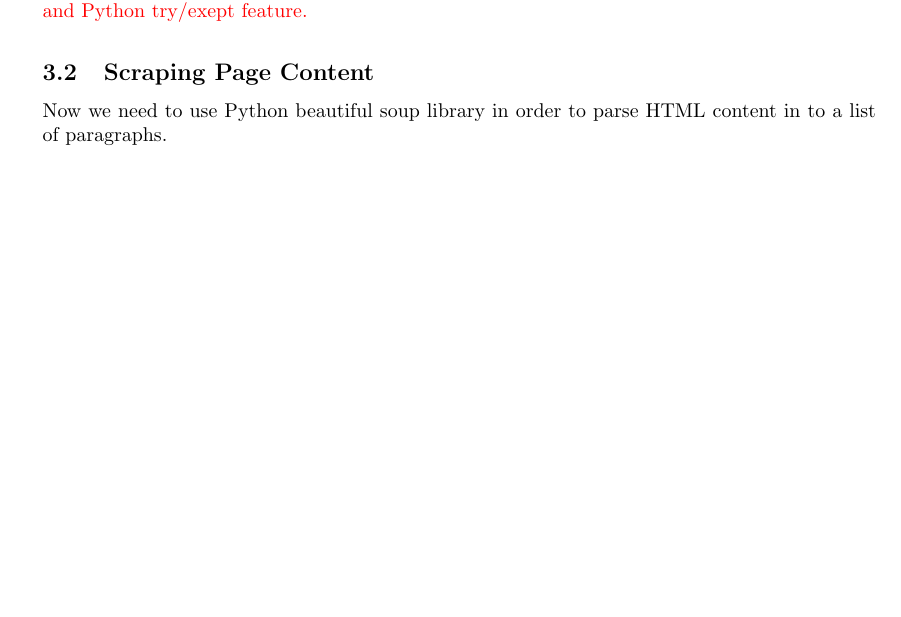
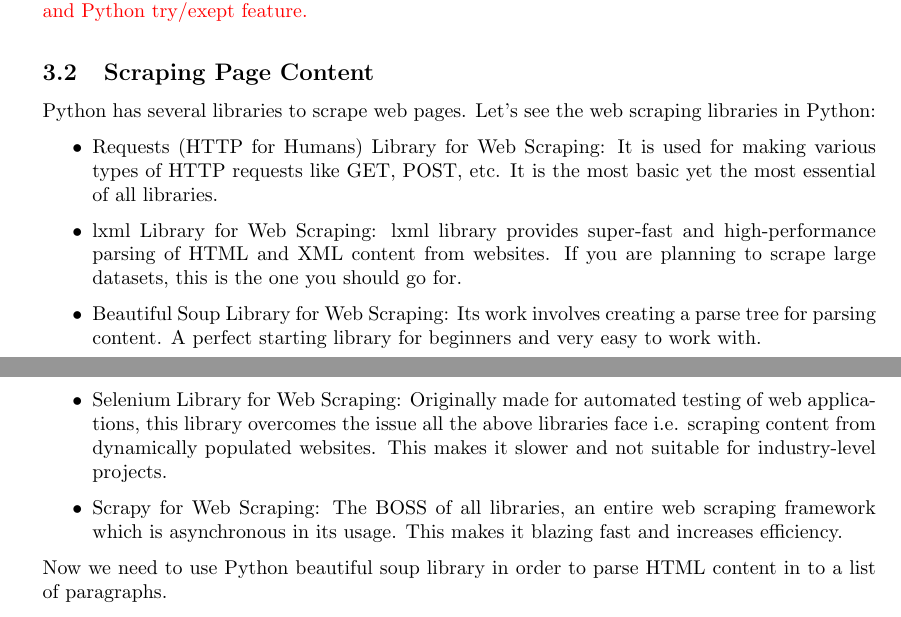
Before and after one commit to amirhnajafiz/pbft, a LaTeX paper (web-scraping-from-wikipedia/main.tex): part of page 2 of 3 before the commit and two parts of pages 2 and 3 of 3 after it, the two joined at a grey line, cut so that both start at the same text, the shorter picture padded with empty space. Compiled offline with pdfLaTeX.

Commit message:
add: python web scrape modules

```diff
--- a/web-scraping-from-wikipedia/main.tex
+++ b/web-scraping-from-wikipedia/main.tex
@@ -149,6 +149,16 @@
 \end{warning}
 
 \subsection{Scraping Page Content}
+Python has several libraries to scrape web pages. Let's see the web scraping libraries in Python:
+
+\begin{itemize}
+    \item Requests (HTTP for Humans) Library for Web Scraping: It is used for making various types of HTTP requests like GET, POST, etc. It is the most basic yet the most essential of all libraries.
+    \item lxml Library for Web Scraping: lxml library provides super-fast and high-performance parsing of HTML and XML content from websites. If you are planning to scrape large datasets, this is the one you should go for.
+    \item Beautiful Soup Library for Web Scraping: Its work involves creating a parse tree for parsing content. A perfect starting library for beginners and very easy to work with.
+    \item Selenium Library for Web Scraping: Originally made for automated testing of web applications, this library overcomes the issue all the above libraries face i.e. scraping content from dynamically populated websites. This makes it slower and not suitable for industry-level projects.
+    \item Scrapy for Web Scraping: The BOSS of all libraries, an entire web scraping framework which is asynchronous in its usage. This makes it blazing fast and increases efficiency.
+\end{itemize}
+
 Now we need to use Python beautiful soup library in order to parse HTML content in to a list of paragraphs.
 
 \subsection{Creating Index Table}
```
Also changed, not shown: web-scraping-from-wikipedia/main.pdf.
